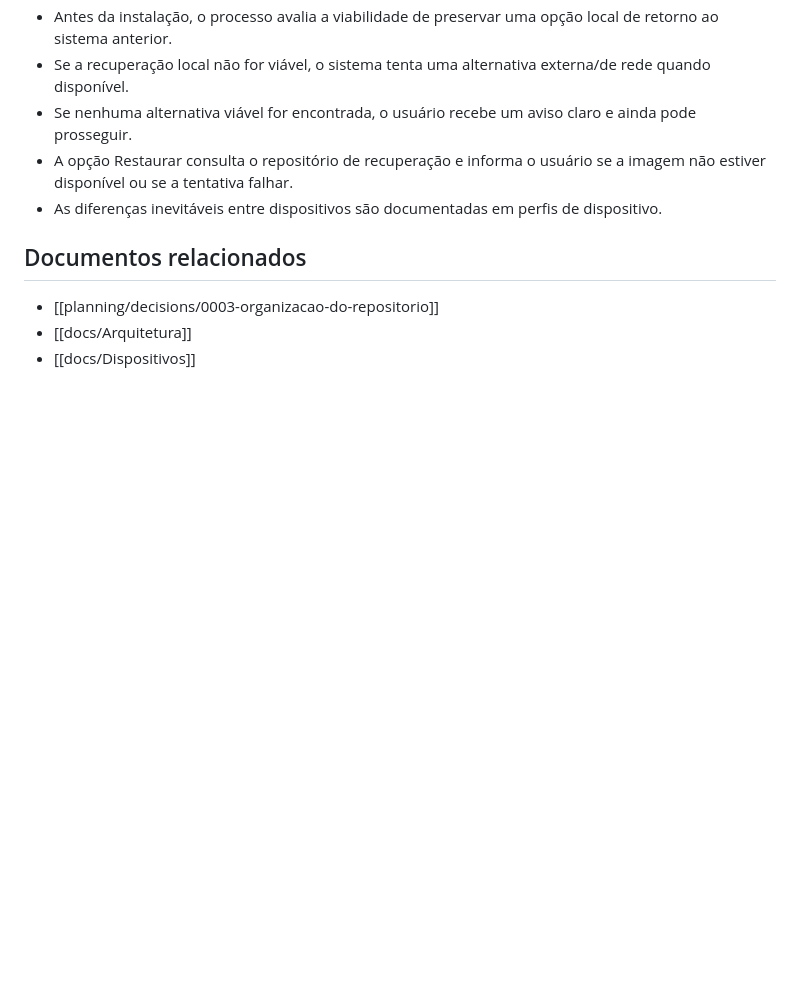
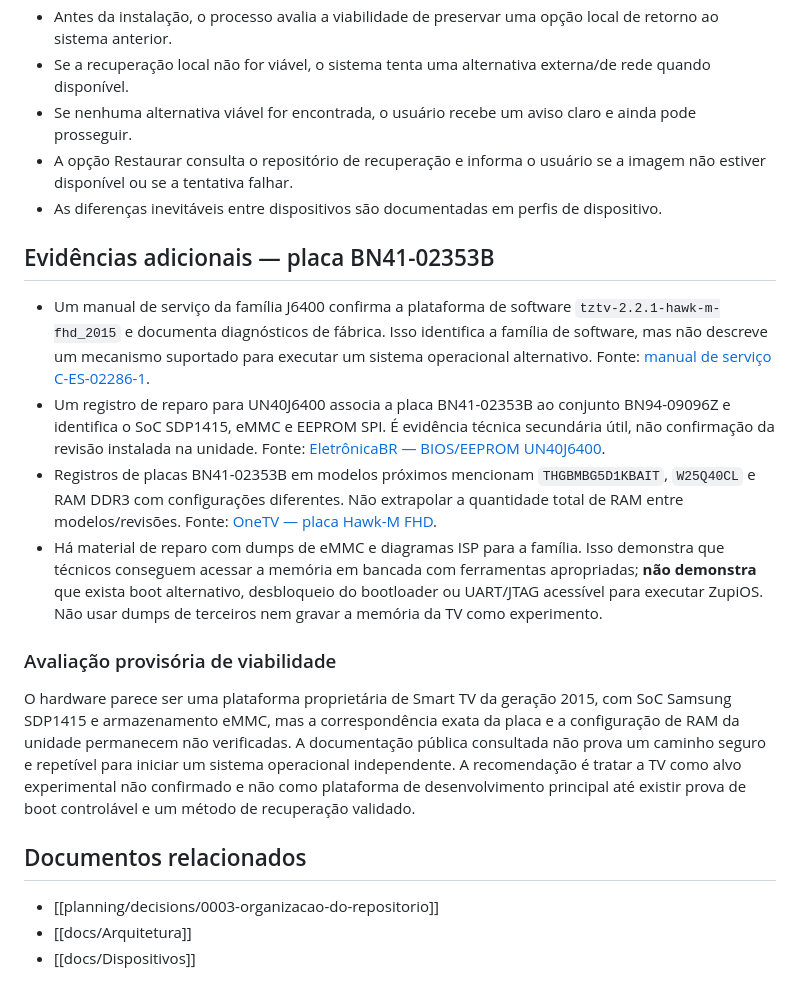
Before and after one commit to julianscunha/ZupiOS, a Markdown page: planning/decisions/0004-adaptacao-hardware-e-implantacao.md, the part around the change. Drawn GitHub-style; blank space fills up the shorter version.

Commit message:
docs: assess J6400 boot feasibility from repair references

```diff
--- a/planning/decisions/0004-adaptacao-hardware-e-implantacao.md
+++ b/planning/decisions/0004-adaptacao-hardware-e-implantacao.md
@@ -98,6 +98,17 @@ O ZupiOS deve separar o comportamento do sistema da forma como ele é inicializa
 - A opção Restaurar consulta o repositório de recuperação e informa o usuário se a imagem não estiver disponível ou se a tentativa falhar.
 - As diferenças inevitáveis entre dispositivos são documentadas em perfis de dispositivo.
 
+## Evidências adicionais — placa BN41-02353B
+
+- Um manual de serviço da família J6400 confirma a plataforma de software `tztv-2.2.1-hawk-m-fhd_2015` e documenta diagnósticos de fábrica. Isso identifica a família de software, mas não descreve um mecanismo suportado para executar um sistema operacional alternativo. Fonte: [manual de serviço C-ES-02286-1](https://www.scribd.com/document/802354187/UWK50-UNxxJ6400AG-1).
+- Um registro de reparo para UN40J6400 associa a placa BN41-02353B ao conjunto BN94-09096Z e identifica o SoC SDP1415, eMMC e EEPROM SPI. É evidência técnica secundária útil, não confirmação da revisão instalada na unidade. Fonte: [EletrônicaBR — BIOS/EEPROM UN40J6400](https://eletronicabr.com/en/topic/274293-bios-and-eeprom-samsung-un40j6400-j5500-j6300/).
+- Registros de placas BN41-02353B em modelos próximos mencionam `THGBMBG5D1KBAIT`, `W25Q40CL` e RAM DDR3 com configurações diferentes. Não extrapolar a quantidade total de RAM entre modelos/revisões. Fonte: [OneTV — placa Hawk-M FHD](https://onetv-srt.com/downloads/?b=144).
+- Há material de reparo com dumps de eMMC e diagramas ISP para a família. Isso demonstra que técnicos conseguem acessar a memória em bancada com ferramentas apropriadas; **não demonstra** que exista boot alternativo, desbloqueio do bootloader ou UART/JTAG acessível para executar ZupiOS. Não usar dumps de terceiros nem gravar a memória da TV como experimento.
+
+### Avaliação provisória de viabilidade
+
+O hardware parece ser uma plataforma proprietária de Smart TV da geração 2015, com SoC Samsung SDP1415 e armazenamento eMMC, mas a correspondência exata da placa e a configuração de RAM da unidade permanecem não verificadas. A documentação pública consultada não prova um caminho seguro e repetível para iniciar um sistema operacional independente. A recomendação é tratar a TV como alvo experimental não confirmado e não como plataforma de desenvolvimento principal até existir prova de boot controlável e um método de recuperação validado.
+
 ## Documentos relacionados
 
 - [[planning/decisions/0003-organizacao-do-repositorio]]
```
